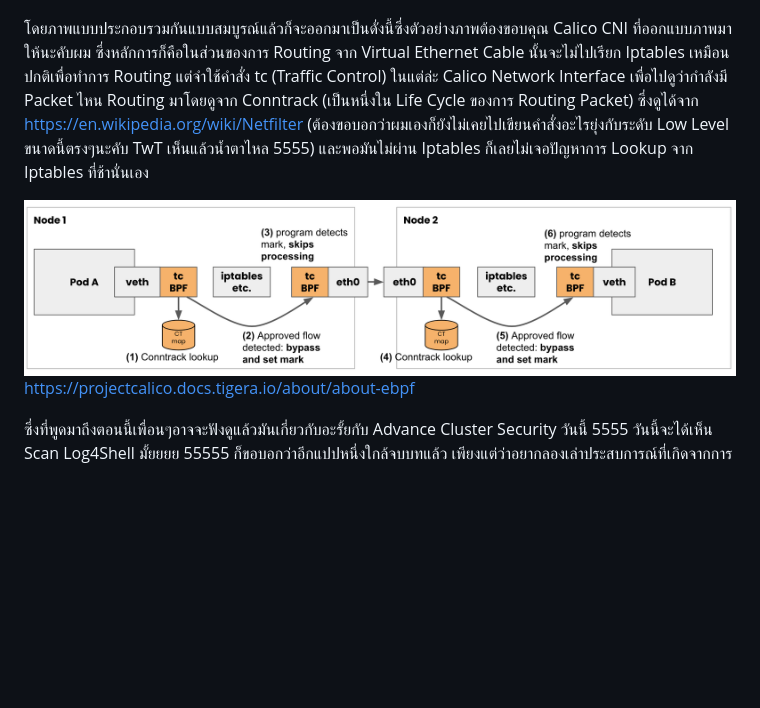
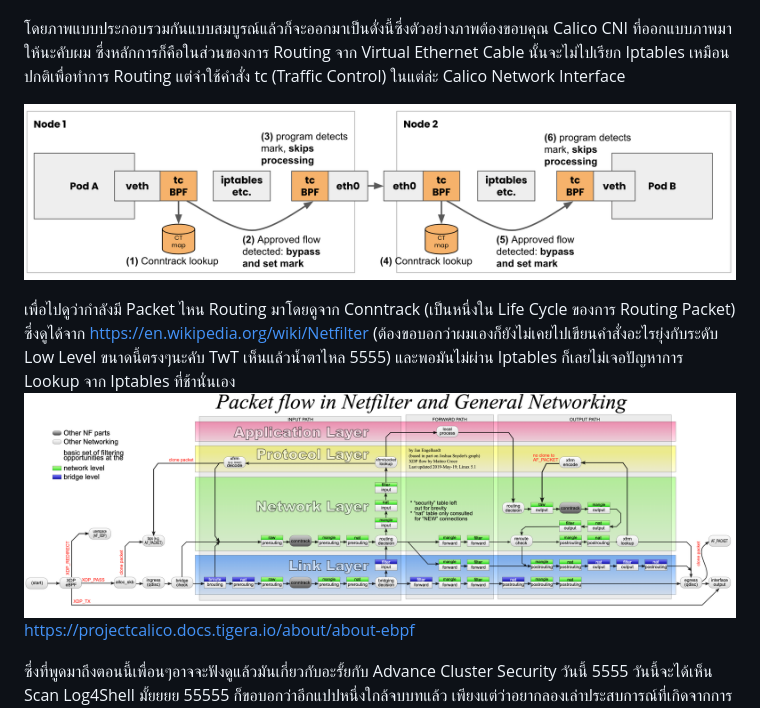
Before and after one commit to wdrdres3qew5ts21/redhat-advance-cluster-security-guide, a Markdown page: readme.md, the part around the change. Drawn GitHub-style; pictures changed too: images/ebpf/flow.png (added); blank space fills up the shorter version.

```diff
--- a/readme.md
+++ b/readme.md
@@ -35,9 +35,12 @@
 ซึ่งภาพนี้คือภาพที่ได้จากคำสั่งของ `routel` เพื่อดูสรุปการ Routing ใน Host Linux ของเราจะพบว่าถูกส่งไปหา Virtual Ethernet Link ของ Calico นั่นเองซึ่ง IP ที่เห็นเหล่านี้ก็จะเป็น IP ของ Pod ไม่ก็ Service ต่างๆที่อยู่ใน Kubernetes หมดเลยซึ่งเพื่อนสามารถลองไป Mapping ดูได้จะได้ Link Interface IP ตรงกันเป๊ะๆ
 ![support-matrix](images/ebpf/routel.png)
 
-โดยภาพแบบประกอบรวมกันแบบสมบูรณ์แล้วก็จะออกมาเป็นดั่งนี้ซึ่งตัวอย่างภาพต้องขอบคุณ Calico CNI ที่ออกแบบภาพมาให้นะคับผม ซึ่งหลักการก็คือในส่วนของการ Routing จาก Virtual Ethernet Cable นั้นจะไม่ไปเรียก Iptables เหมือนปกติเพื่อทำการ Routing แต่จำใช้คำสั่ง tc (Traffic Control) ในแต่ล่ะ Calico Network Interface เพื่อไปดูว่ากำลังมี Packet ไหน Routing มาโดยดูจาก Conntrack (เป็นหนึ่งใน Life Cycle ของการ Routing Packet) ซึ่งดูได้จาก https://en.wikipedia.org/wiki/Netfilter (ต้องขอบอกว่าผมเองก็ยังไม่เคยไปเขียนคำสั่งอะไรยุ่งกับระดับ Low Level ขนาดนี้ตรงๆนะคับ TwT เห็นแล้วน้ำตาไหล 5555) และพอมันไม่ผ่าน Iptables ก็เลยไม่เจอปัญหาการ Lookup จาก Iptables ที่ช้านั่นเอง
+โดยภาพแบบประกอบรวมกันแบบสมบูรณ์แล้วก็จะออกมาเป็นดั่งนี้ซึ่งตัวอย่างภาพต้องขอบคุณ Calico CNI ที่ออกแบบภาพมาให้นะคับผม ซึ่งหลักการก็คือในส่วนของการ Routing จาก Virtual Ethernet Cable นั้นจะไม่ไปเรียก Iptables เหมือนปกติเพื่อทำการ Routing แต่จำใช้คำสั่ง tc (Traffic Control) ในแต่ล่ะ Calico Network Interface
 
 ![support-matrix](images/ebpf/cni-ebpf.png)
+
+เพื่อไปดูว่ากำลังมี Packet ไหน Routing มาโดยดูจาก Conntrack (เป็นหนึ่งใน Life Cycle ของการ Routing Packet) ซึ่งดูได้จาก https://en.wikipedia.org/wiki/Netfilter (ต้องขอบอกว่าผมเองก็ยังไม่เคยไปเขียนคำสั่งอะไรยุ่งกับระดับ Low Level ขนาดนี้ตรงๆนะคับ TwT เห็นแล้วน้ำตาไหล 5555) และพอมันไม่ผ่าน Iptables ก็เลยไม่เจอปัญหาการ Lookup จาก Iptables ที่ช้านั่นเอง
+![support-matrix](images/ebpf/flow.png)
 https://projectcalico.docs.tigera.io/about/about-ebpf
 
 ซึ่งที่พูดมาถึงตอนนี้เพื่อนๆอาจจะฟังดูแล้วมันเกี่ยวกับอะรั้ยกับ Advance Cluster Security วันนี้ 5555 วันนี้จะได้เห็น Scan Log4Shell มั้ยยยย 55555 ก็ขอบอกว่าอีกแปปหนึ่งใกล้จบบทแล้ว เพียงแต่ว่าอยากลองเล่าประสบการณ์ที่เกิดจากการอ่านและทดลองทำแบบรวมๆหลายแหล่งมาให้เพื่อเป็นไอเดียพื้นฐานให้เห็นว่ามันตรวจจับได้อย่างไรกันแน่
```
